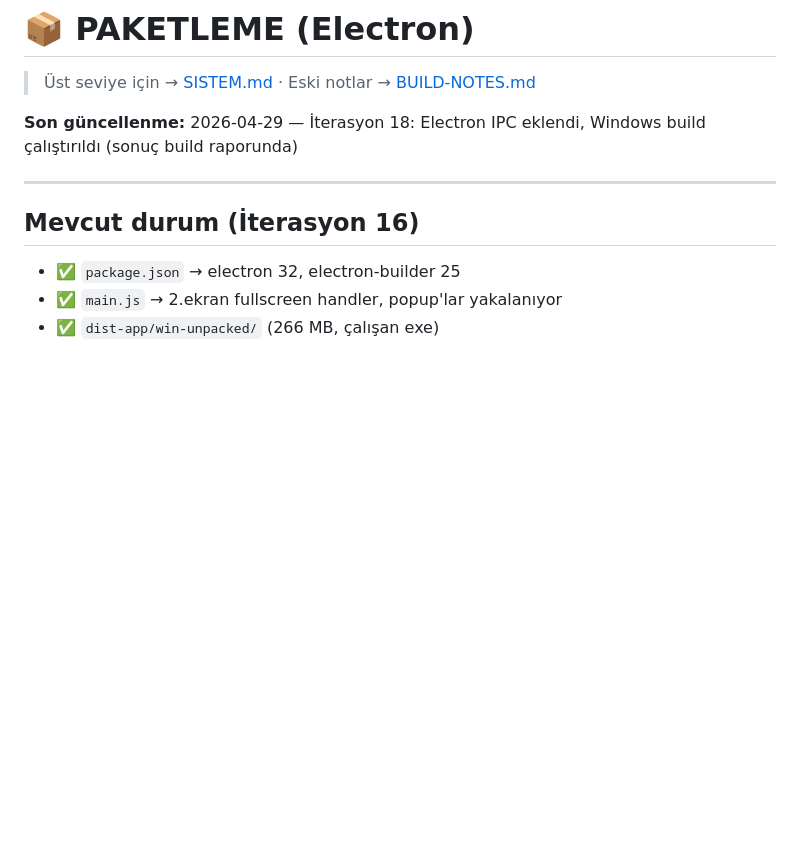
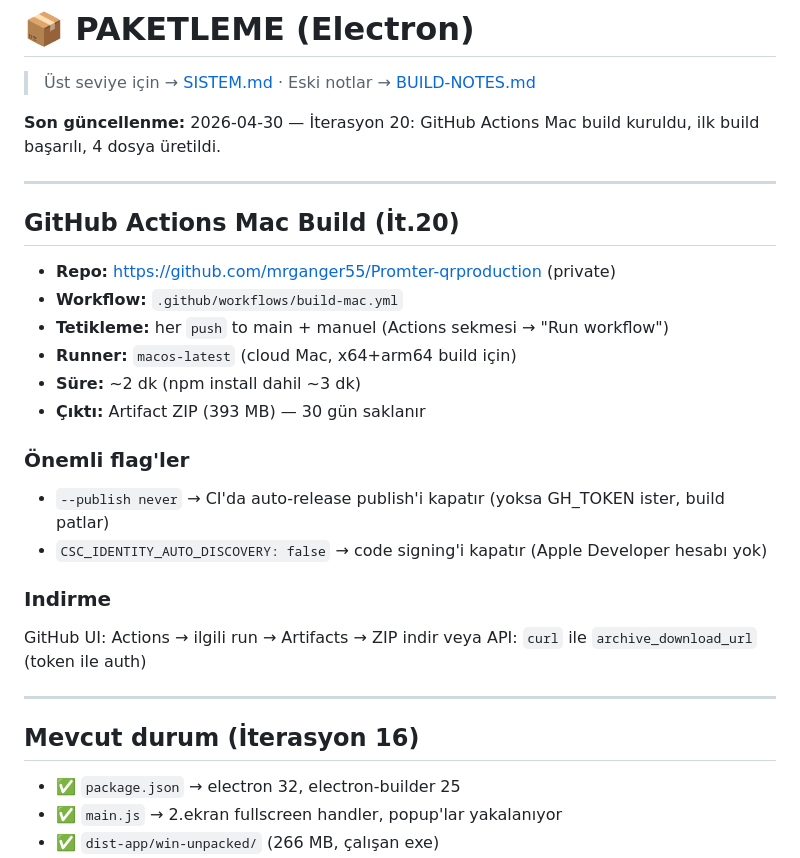
Before and after one commit to mrganger55/Promter-qrproduction, a Markdown page: docs/PAKETLEME.md, the part around the change. GitHub-like rendering; blank space fills up the shorter version.

```diff
--- a/docs/PAKETLEME.md
+++ b/docs/PAKETLEME.md
@@ -2,7 +2,27 @@
 
 > Üst seviye için → [SISTEM.md](../SISTEM.md) · Eski notlar → [BUILD-NOTES.md](../BUILD-NOTES.md)
 
-**Son güncellenme:** 2026-04-29 — İterasyon 18: Electron IPC eklendi, Windows build çalıştırıldı (sonuç build raporunda)
+**Son güncellenme:** 2026-04-30 — İterasyon 20: GitHub Actions Mac build kuruldu, ilk build başarılı, 4 dosya üretildi.
+
+---
+
+## GitHub Actions Mac Build (İt.20)
+
+- **Repo:** https://github.com/mrganger55/Promter-qrproduction (private)
+- **Workflow:** `.github/workflows/build-mac.yml`
+- **Tetikleme:** her `push` to main + manuel (Actions sekmesi → "Run workflow")
+- **Runner:** `macos-latest` (cloud Mac, x64+arm64 build için)
+- **Süre:** ~2 dk (npm install dahil ~3 dk)
+- **Çıktı:** Artifact ZIP (393 MB) — 30 gün saklanır
+
+### Önemli flag'ler
+- `--publish never` → CI'da auto-release publish'i kapatır (yoksa GH_TOKEN ister, build patlar)
+- `CSC_IDENTITY_AUTO_DISCOVERY: false` → code signing'i kapatır (Apple Developer hesabı yok)
+
+### Indirme
+GitHub UI: Actions → ilgili run → Artifacts → ZIP indir
+veya API: `curl` ile `archive_download_url` (token ile auth)
+
 
 ---
 
```
Also changed, not shown: SISTEM.md (+1 -1 lines), data/GELISIM-NOTLARI.md (+22 -0 lines).
